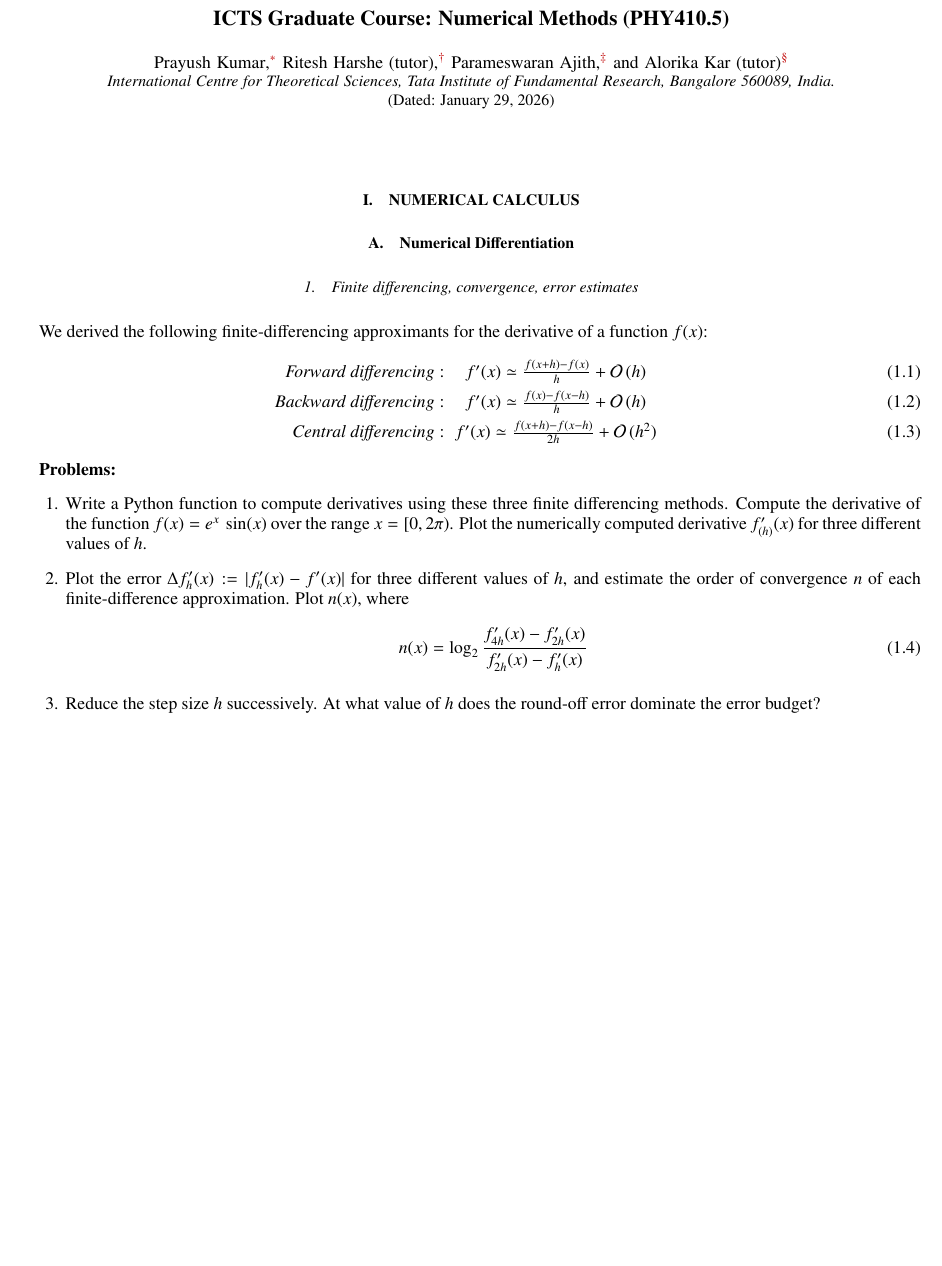
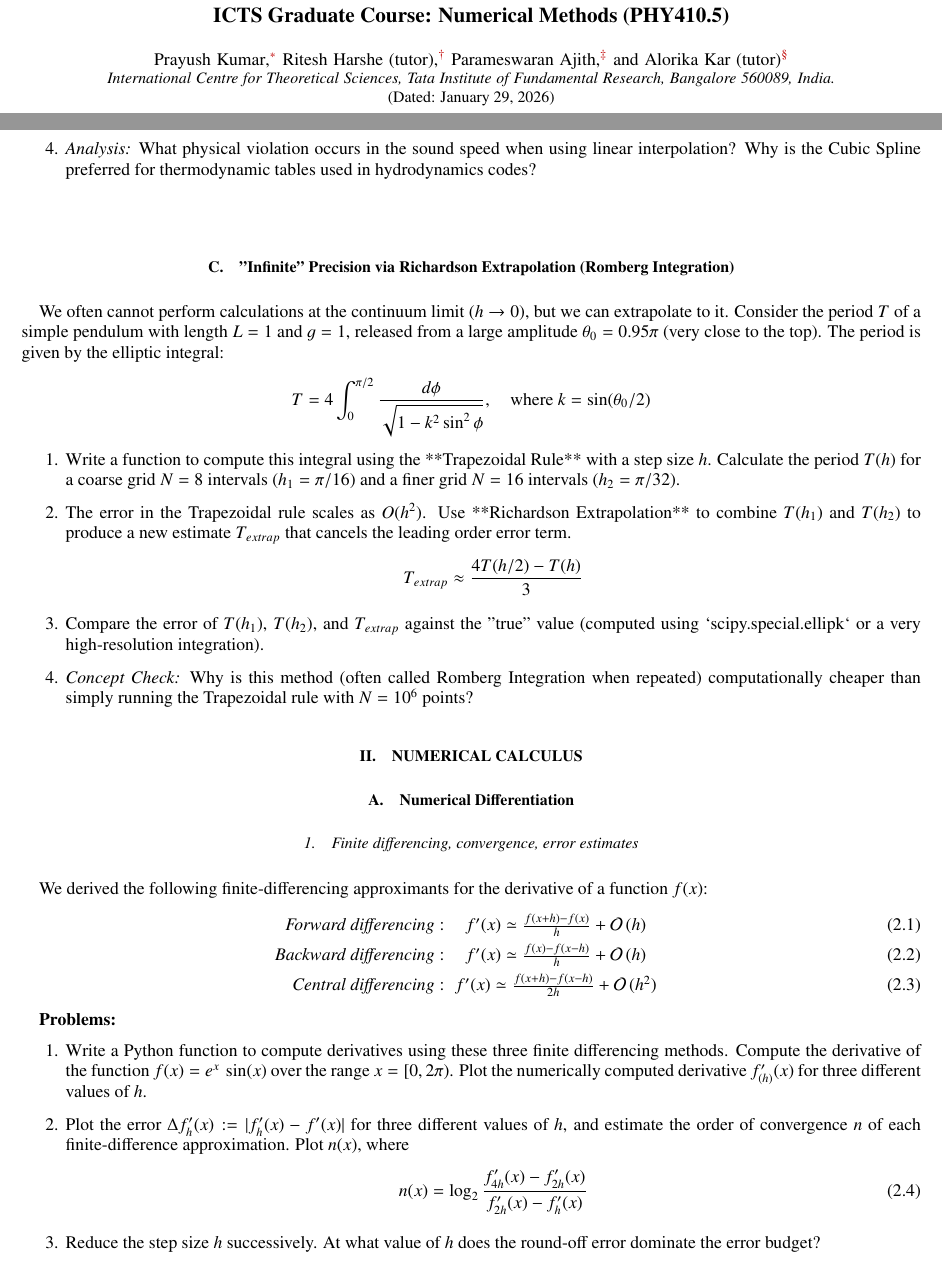
Before and after one commit to prayush/numerical-methods, a LaTeX paper (resources/Lab.tex): part of page 1 of 8 before the commit and two parts of pages 1 and 2 of 9 after it, the two joined at a grey line, cut so that both start at the same text, the shorter picture padded with empty space. Compiled offline with pdfLaTeX.

Commit message:
Updates from Overleaf

```diff
--- a/resources/Lab.tex
+++ b/resources/Lab.tex
@@ -80,9 +80,7 @@
 \date{\today}
 \maketitle
 
-\section{Numerical Calculus}
-\label{sec:calc}
+\input{interpolation}
 
-\subsection{Numerical Differentiation}
-\label{ssec:diff}
+\section{Numerical Calculus}\label{sec:calc}
 \input{diff.tex}
```
Also changed, not shown: resources/diff.tex (+3 -0 lines), resources/integration.tex (+3 -0 lines), resources/interpolation.tex (added, +44 -0 lines), resources/Lab.tex (3 more changed lines).
